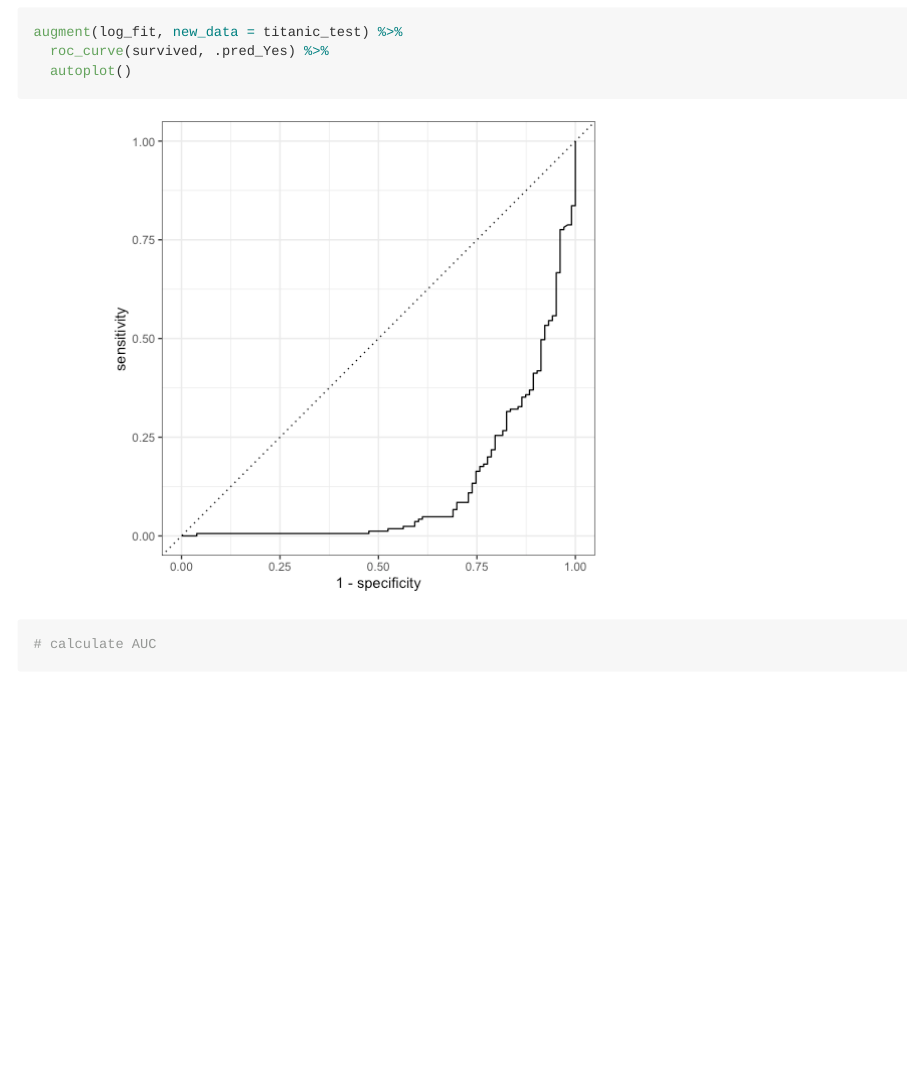
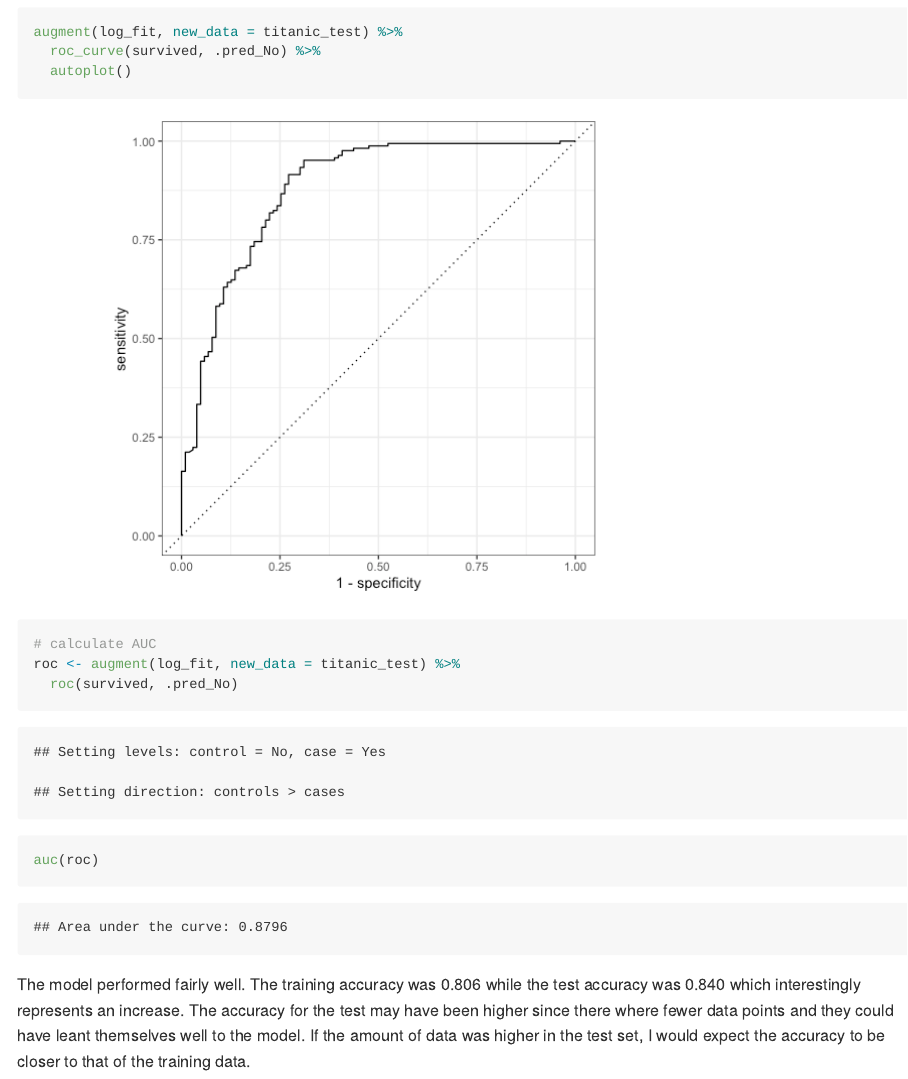
Before and after one commit to zreardon1/131_HW3, an R Markdown document (131_HW3.Rmd): the page in a window 1100 px wide, from 6850 px down. The pictures show the output file 131_HW3.md that the author committed with the source, drawn offline in the style of GitHub.

Commit message:
finalized

````diff
--- a/131_HW3.Rmd
+++ b/131_HW3.Rmd
@@ -173,9 +173,13 @@ augment(log_fit, new_data = titanic_test) %>%
   autoplot(type = "heatmap")
 
 augment(log_fit, new_data = titanic_test) %>%
-  roc_curve(survived, .pred_Yes) %>%
+  roc_curve(survived, .pred_No) %>%
   autoplot()
 
 # calculate AUC
+roc <- augment(log_fit, new_data = titanic_test) %>%
+  roc(survived, .pred_No)
+auc(roc)
+```
 
-```
+The model performed fairly well. The training accuracy was 0.806 while the test accuracy was 0.840 which interestingly represents an increase. The accuracy for the test may have been higher since there where fewer data points and they could have leant themselves well to the model. If the amount of data was higher in the test set, I would expect the accuracy to be closer to that of the training data.
````
Also changed, not shown: 131_HW3.md, 131_HW3_files/figure-gfm/unnamed-chunk-11-2.png.
